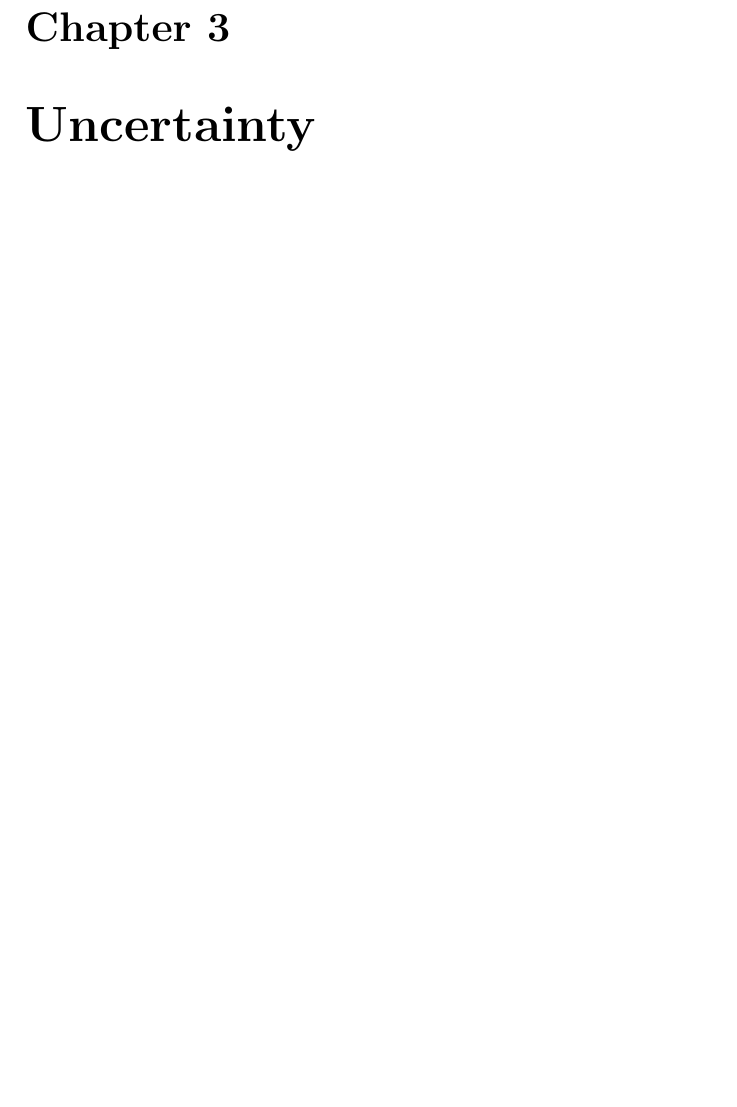
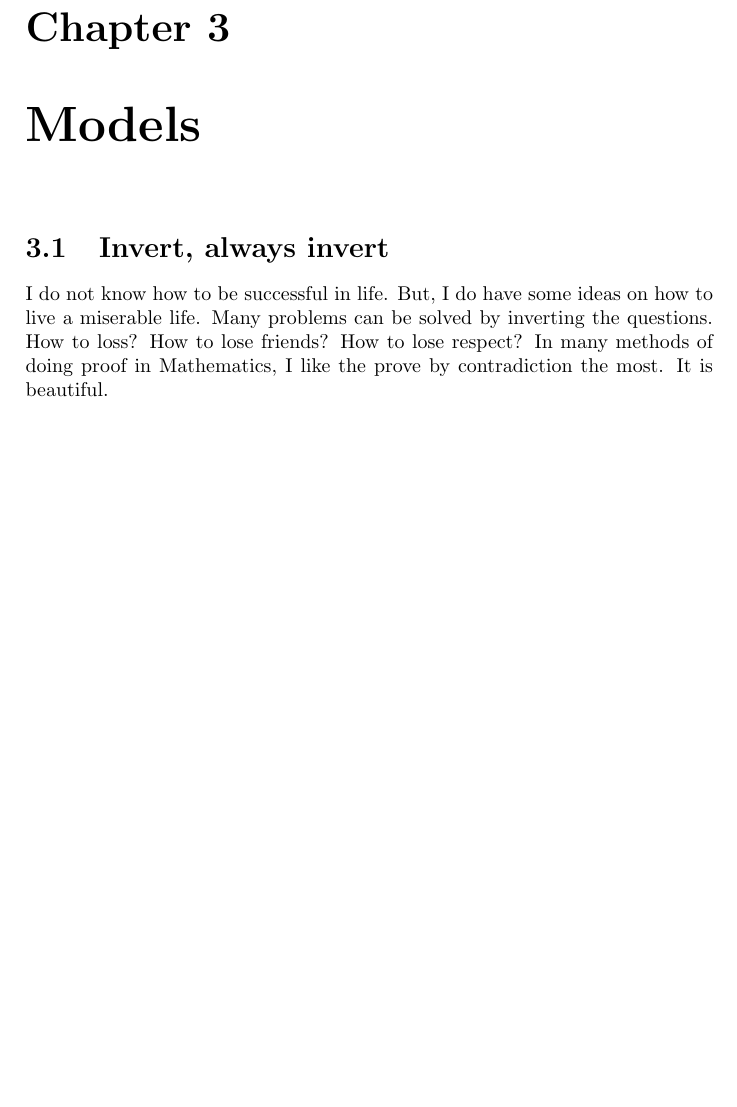
Before and after one commit to kychanbp/whatIsImportantInLife, a LaTeX document (Life.tex): part of page 4 of 5 before the commit and part of page 4 of 6 after it, cut so that both start at the same text, the shorter picture padded with empty space. Compiled offline with pdfLaTeX.

Commit message:
added chapter model

```diff
--- a/Life.tex
+++ b/Life.tex
@@ -10,6 +10,10 @@
 Purpose, according to Oxford Dictionary, is defined as ``the reason for which something is done or created or for which something exists.'' This chapter will, therefore, tell the readers the reason for which ``LIFE'' is written.
 
 \chapter{Death}
+
+\chapter{Models}
+\section{Invert, always invert}
+I do not know how to be successful in life. But, I do have some ideas on how to live a miserable life. Many problems can be solved by inverting the questions. How to loss? How to lose friends? How to lose respect? In many methods of doing proof in Mathematics, I like the prove by contradiction the most. It is beautiful.
 
 \chapter{Uncertainty}
 
```
Also changed, not shown: Life.pdf, 3 other files.
